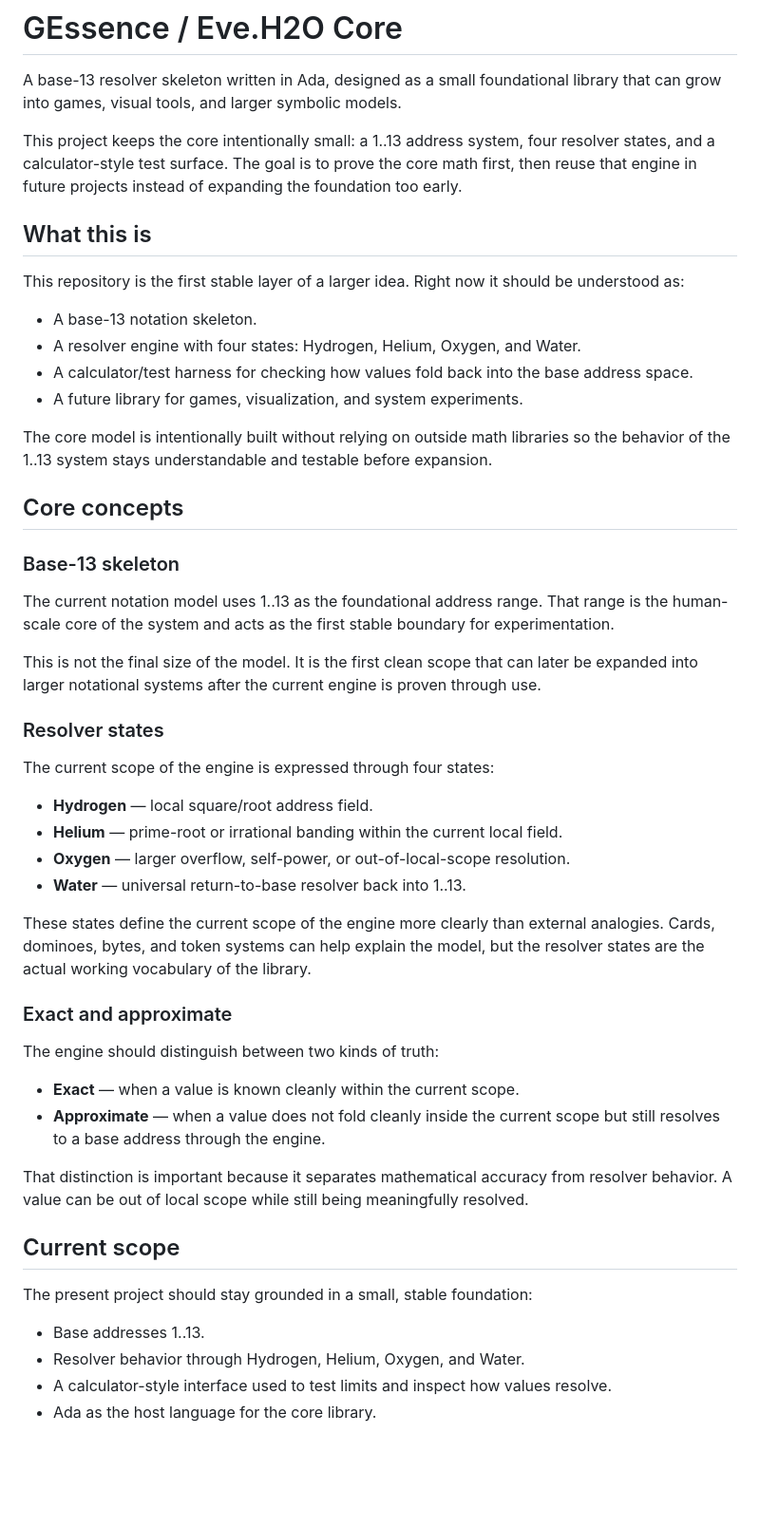
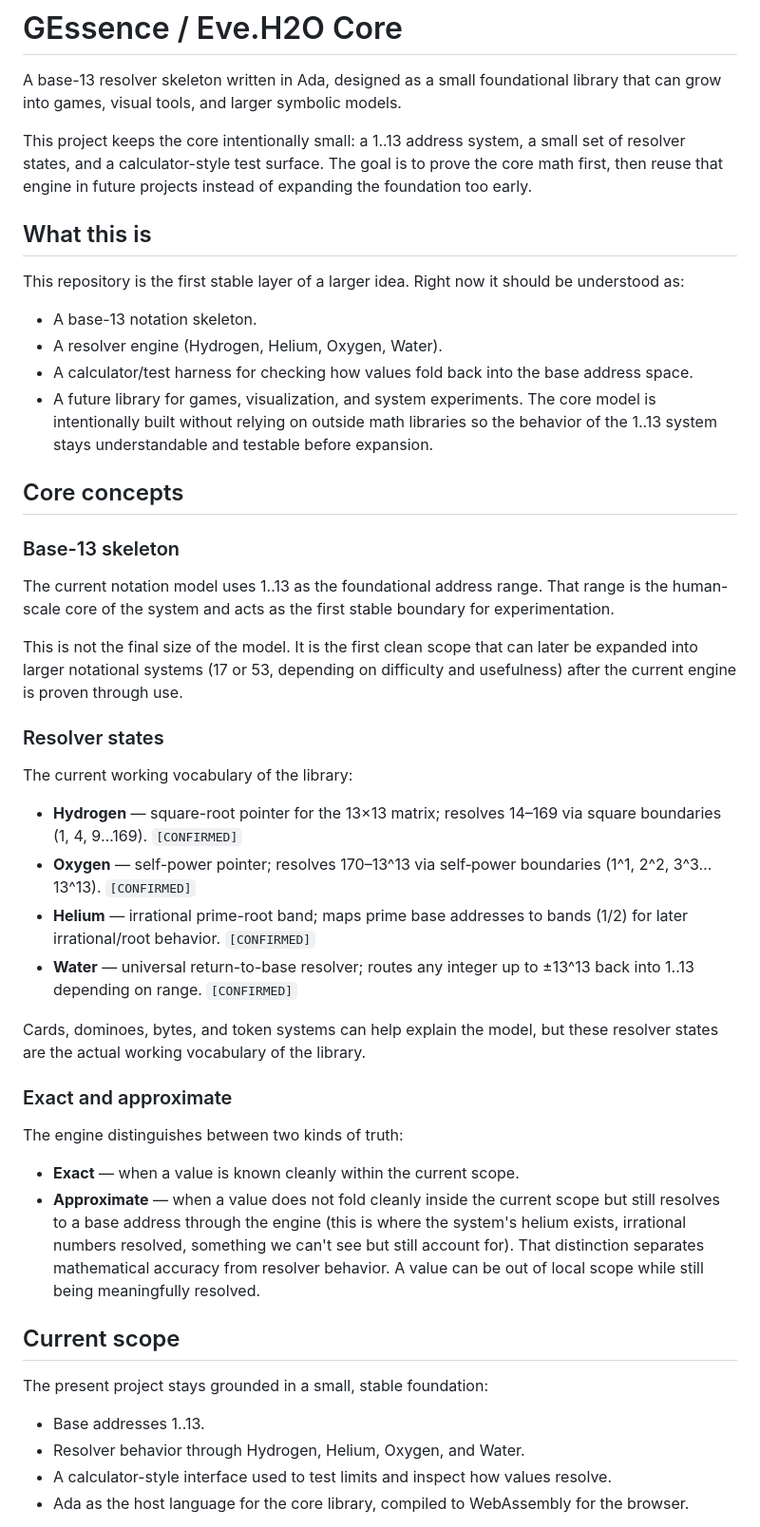
Before and after one commit to sevilla-ai/gessence, a Markdown page: README.md, the part around one of its changes. Shown at 95% size. Rendered like a GitHub page; blank space fills up the shorter version.

```diff
--- a/README.md
+++ b/README.md
@@ -2,17 +2,16 @@
 
 A base-13 resolver skeleton written in Ada, designed as a small foundational library that can grow into games, visual tools, and larger symbolic models.
 
-This project keeps the core intentionally small: a 1..13 address system, four resolver states, and a calculator-style test surface. The goal is to prove the core math first, then reuse that engine in future projects instead of expanding the foundation too early.
+This project keeps the core intentionally small: a 1..13 address system, a small set of resolver states, and a calculator-style test surface. The goal is to prove the core math first, then reuse that engine in future projects instead of expanding the foundation too early.
 
 ## What this is
 
 This repository is the first stable layer of a larger idea. Right now it should be understood as:
 
 - A base-13 notation skeleton.
-- A resolver engine with four states: Hydrogen, Helium, Oxygen, and Water.
+- A resolver engine (Hydrogen, Helium, Oxygen, Water).
 - A calculator/test harness for checking how values fold back into the base address space.
 - A future library for games, visualization, and system experiments.
-
 The core model is intentionally built without relying on outside math libraries so the behavior of the 1..13 system stays understandable and testable before expansion.
 
 ## Core concepts
@@ -21,34 +20,33 @@ The core model is intentionally built without relying on outside math libraries
 
 The current notation model uses 1..13 as the foundational address range. That range is the human-scale core of the system and acts as the first stable boundary for experimentation.
 
-This is not the final size of the model. It is the first clean scope that can later be expanded into larger notational systems after the current engine is proven through use.
+This is not the final size of the model. It is the first clean scope that can later be expanded into larger notational systems (17 or 53, depending on difficulty and usefulness) after the current engine is proven through use.
 
 ### Resolver states
 
-The current scope of the engine is expressed through four states:
+The current working vocabulary of the library:
 
-- **Hydrogen** — local square/root address field.
-- **Helium** — prime-root or irrational banding within the current local field.
-- **Oxygen** — larger overflow, self-power, or out-of-local-scope resolution.
-- **Water** — universal return-to-base resolver back into 1..13.
+- **Hydrogen** — square-root pointer for the 13×13 matrix; resolves 14–169 via square boundaries (1, 4, 9…169). `[CONFIRMED]`
+- **Oxygen** — self-power pointer; resolves 170–13^13 via self‑power boundaries (1^1, 2^2, 3^3…13^13). `[CONFIRMED]`
+- **Helium** — irrational prime-root band; maps prime base addresses to bands (1/2) for later irrational/root behavior. `[CONFIRMED]`
+- **Water** — universal return-to-base resolver; routes any integer up to ±13^13 back into 1..13 depending on range. `[CONFIRMED]`
 
-These states define the current scope of the engine more clearly than external analogies. Cards, dominoes, bytes, and token systems can help explain the model, but the resolver states are the actual working vocabulary of the library.
+Cards, dominoes, bytes, and token systems can help explain the model, but these resolver states are the actual working vocabulary of the library.
 
 ### Exact and approximate
 
-The engine should distinguish between two kinds of truth:
+The engine distinguishes between two kinds of truth:
 
 - **Exact** — when a value is known cleanly within the current scope.
-- **Approximate** — when a value does not fold cleanly inside the current scope but still resolves to a base address through the engine.
-
-That distinction is important because it separates mathematical accuracy from resolver behavior. A value can be out of local scope while still being meaningfully resolved.
+- **Approximate** — when a value does not fold cleanly inside the current scope but still resolves to a base address through the engine (this is where the system's helium exists, irrational numbers resolved, something we can't see but still account for).
+That distinction separates mathematical accuracy from resolver behavior. A value can be out of local scope while still being meaningfully resolved.
 
 ## Current scope
 
-The present project should stay grounded in a small, stable foundation:
+The present project stays grounded in a small, stable foundation:
 
 - Base addresses 1..13.
 - Resolver behavior through Hydrogen, Helium, Oxygen, and Water.
 - A calculator-style interface used to test limits and inspect how values resolve.
-- Ada as the host language for the core library.
+- Ada as the host language for the core library, compiled to WebAssembly for the browser.
 
```
Also changed, not shown: other parts of README.md (+66 -38 lines).
